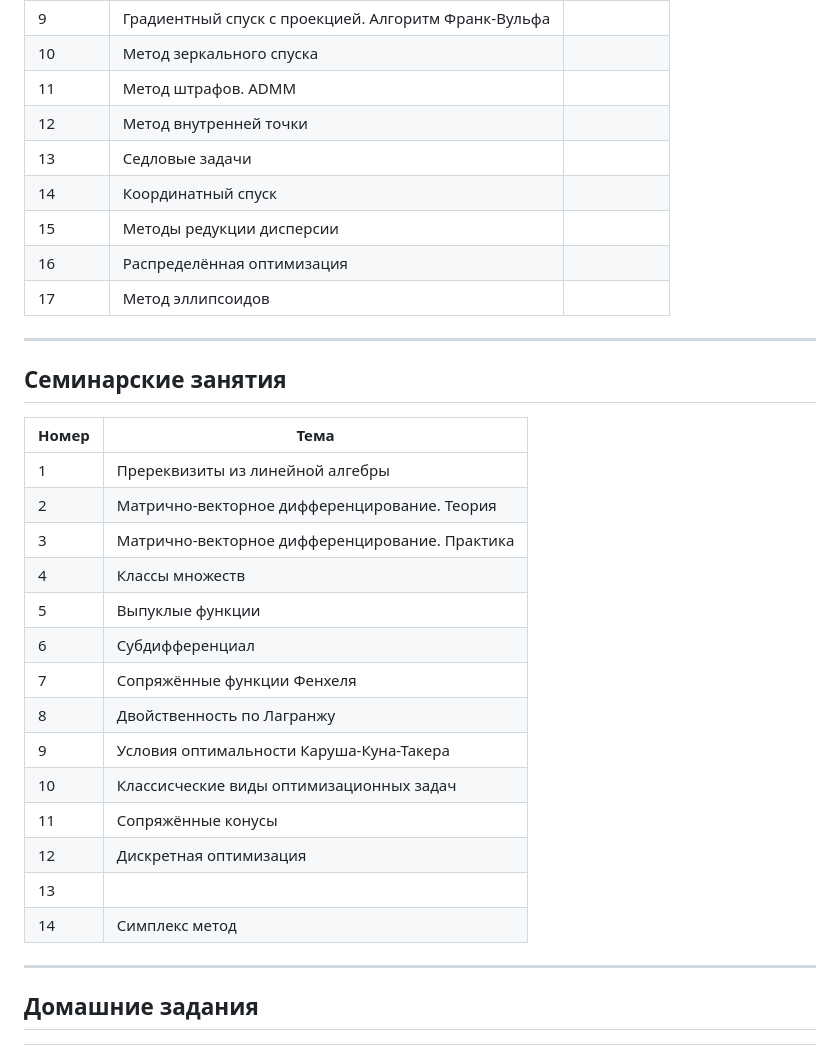
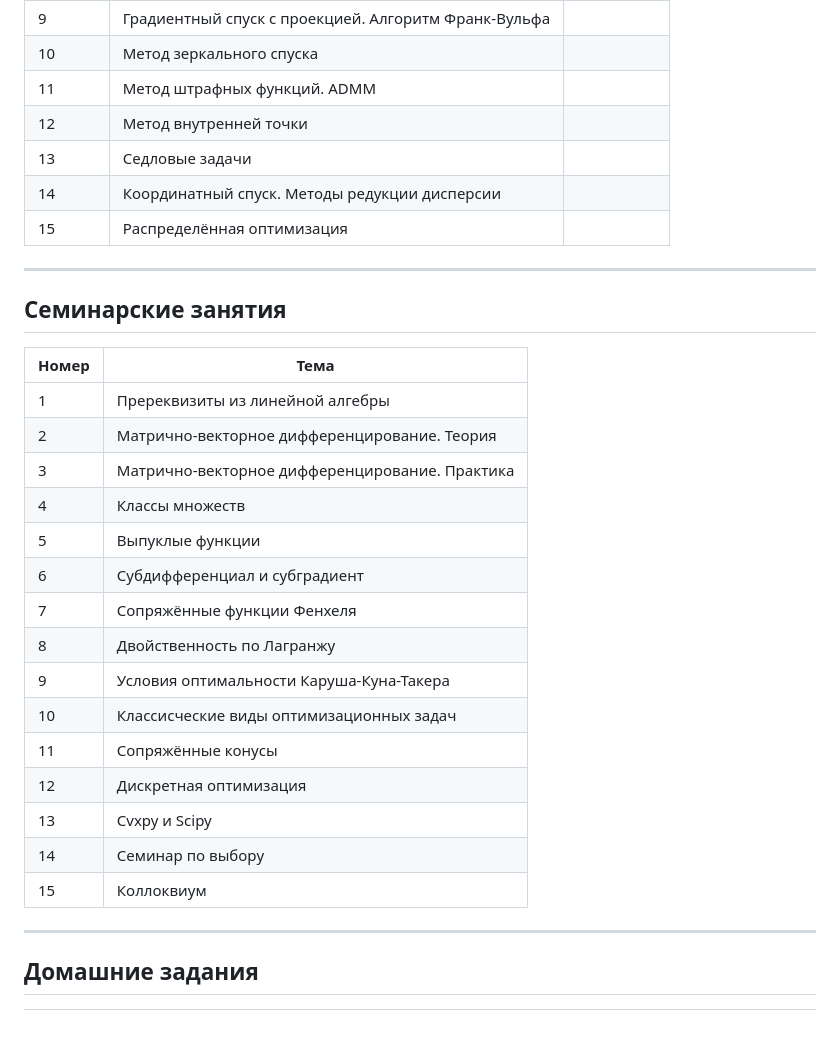
Before and after one commit to BRAIn-Lab-teaching/OPTIMIZATION-METHODS-COURSE, a Markdown page: README.md, the part around one of its changes. GitHub-like rendering.

```diff
--- a/README.md
+++ b/README.md
@@ -18,13 +18,11 @@
 | 8 | Негладкая оптимизация. Адаптивные методы | |
 | 9 | Градиентный спуск с проекцией. Алгоритм Франк-Вульфа | |
 | 10 | Метод зеркального спуска | |
-| 11 | Метод штрафов. ADMM | |
+| 11 | Метод штрафных функций. ADMM | |
 | 12 | Метод внутренней точки | |
 | 13 | Седловые задачи | |
-| 14 | Координатный спуск | |
-| 15 | Методы редукции дисперсии | |
-| 16 | Распределённая оптимизация | |
-| 17 | Метод эллипсоидов | |
+| 14 | Координатный спуск. Методы редукции дисперсии | |
+| 15 | Распределённая оптимизация | |
 
 ---
 
@@ -37,15 +35,16 @@
 | 3 | Матрично-векторное дифференцирование. Практика |
 | 4 | Классы множеств |
 | 5 | Выпуклые функции |
-| 6 | Субдифференциал |
+| 6 | Субдифференциал и субградиент |
 | 7 | Сопряжённые функции Фенхеля |
 | 8 | Двойственность по Лагранжу |
 | 9 | Условия оптимальности Каруша-Куна-Такера |
 | 10 | Классисческие виды оптимизационных задач |
 | 11 | Сопряжённые конусы |
 | 12 | Дискретная оптимизация |
-| 13 |  |
-| 14 | Симплекс метод |
+| 13 | Cvxpy и Scipy |
+| 14 | Семинар по выбору |
+| 15 | Коллоквиум |
 
 ---
 
```
Also changed, not shown: other parts of README.md (+22 -14 lines).
